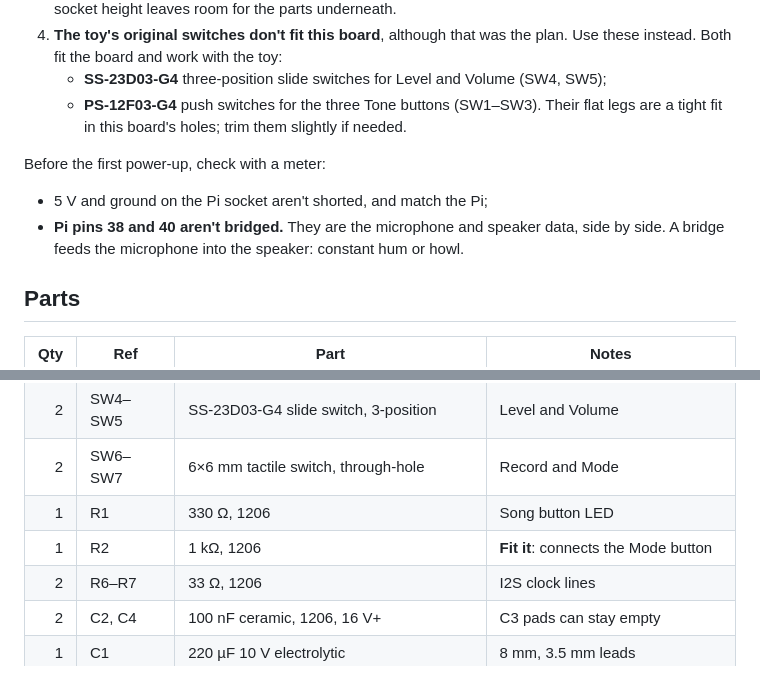
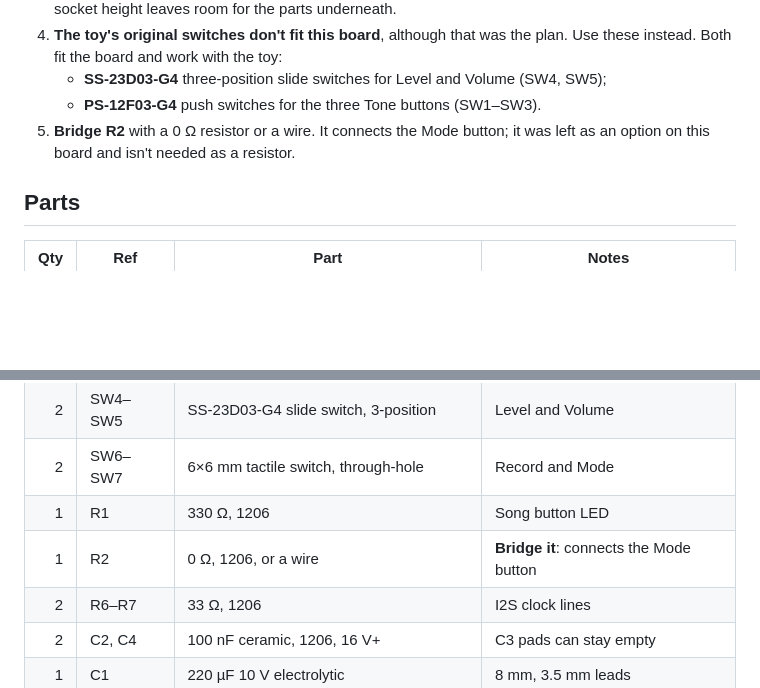
Before and after one commit to LifeOnAFarm/RaveLearnDJTable, a Markdown page: hardware/README.md, 2 parts joined by grey strips. Rendered like a GitHub page; blank space fills up the shorter version.

Commit message:
Hardware notes: bridge R2, drop the pin 38/40 check
R2 is bridged with 0 ohm on the built board. The PS-12F03-G4 legs fit as
they are, and the pin 38/40 bridge note did not apply.

```diff
--- a/hardware/README.md
+++ b/hardware/README.md
@@ -25,13 +25,8 @@ This is the board revision that was built and works, with these fixes made by ha
    Use these instead. Both fit the board and work with the toy:
    - **SS-23D03-G4** three-position slide switches for Level and Volume (SW4, SW5);
    - **PS-12F03-G4** push switches for the three Tone buttons (SW1–SW3).
-     Their flat legs are a tight fit in this board's holes; trim them slightly if needed.
-
-Before the first power-up, check with a meter:
-
-- 5 V and ground on the Pi socket aren't shorted, and match the Pi;
-- **Pi pins 38 and 40 aren't bridged.** They are the microphone and speaker data, side by
-  side. A bridge feeds the microphone into the speaker: constant hum or howl.
+5. **Bridge R2** with a 0 Ω resistor or a wire. It connects the Mode button; it was left
+   as an option on this board and isn't needed as a resistor.
 
 ## Parts
 
@@ -45,7 +40,7 @@ Before the first power-up, check with a meter:
 | 2 | SW4–SW5 | SS-23D03-G4 slide switch, 3-position | Level and Volume |
 | 2 | SW6–SW7 | 6×6 mm tactile switch, through-hole | Record and Mode |
 | 1 | R1 | 330 Ω, 1206 | Song button LED |
-| 1 | R2 | 1 kΩ, 1206 | **Fit it**: connects the Mode button |
+| 1 | R2 | 0 Ω, 1206, or a wire | **Bridge it**: connects the Mode button |
 | 2 | R6–R7 | 33 Ω, 1206 | I2S clock lines |
 | 2 | C2, C4 | 100 nF ceramic, 1206, 16 V+ | C3 pads can stay empty |
 | 1 | C1 | 220 µF 10 V electrolytic | 8 mm, 3.5 mm leads |
```
Also changed, not shown: docs/INSTALL.md (+0 -2 lines).
